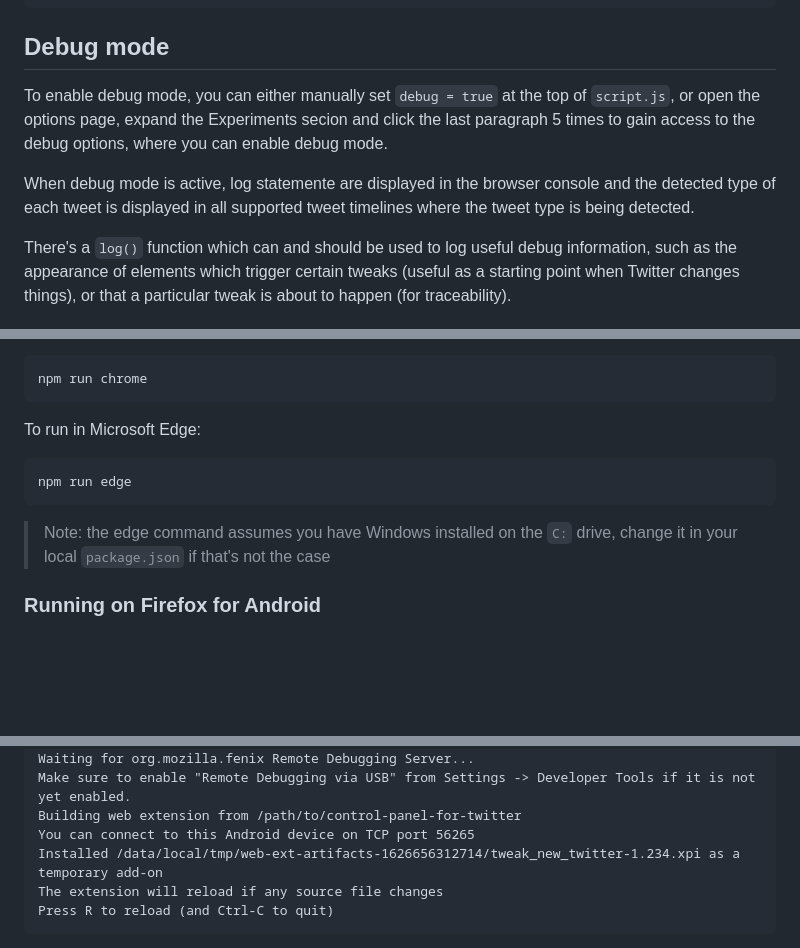
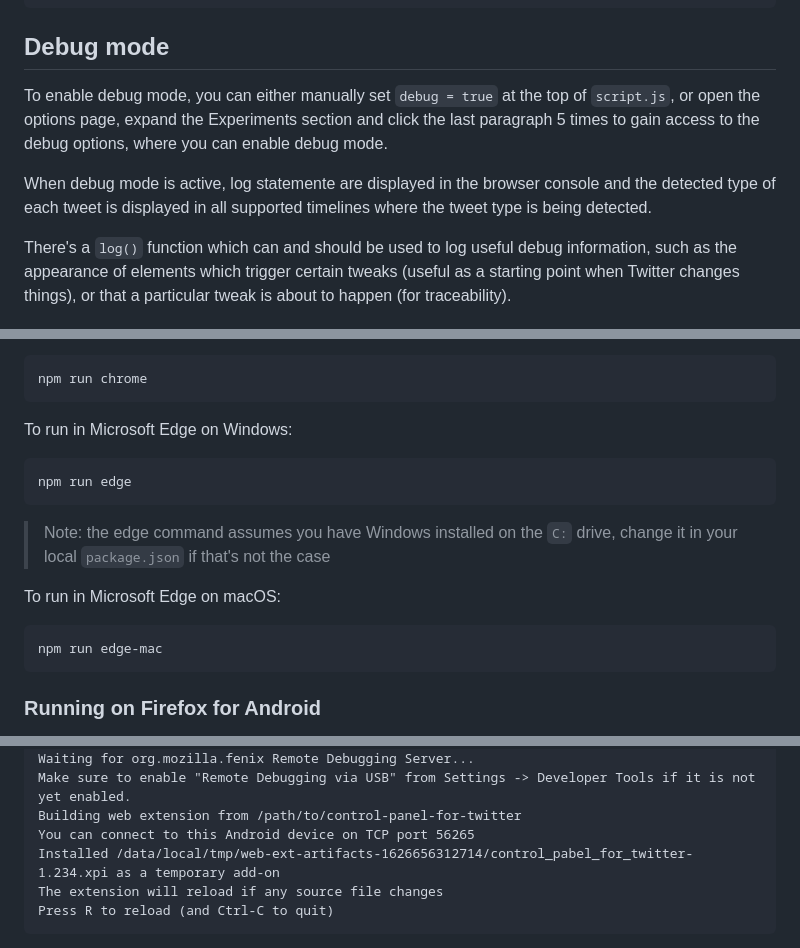
Before and after one commit to insin/control-panel-for-twitter, a Markdown page: CONTRIBUTING.md, 3 parts joined by grey strips. Rendered like a GitHub page; blank space fills up the shorter version.

````diff
--- a/CONTRIBUTING.md
+++ b/CONTRIBUTING.md
@@ -10,9 +10,9 @@ npm install
 
 ## Debug mode
 
-To enable debug mode, you can either manually set `debug = true` at the top of `script.js`, or open the options page, expand the Experiments secion and click the last paragraph 5 times to gain access to the debug options, where you can enable debug mode.
+To enable debug mode, you can either manually set `debug = true` at the top of `script.js`, or open the options page, expand the Experiments section and click the last paragraph 5 times to gain access to the debug options, where you can enable debug mode.
 
-When debug mode is active, log statemente are displayed in the browser console and the detected type of each tweet is displayed in all supported tweet timelines where the tweet type is being detected.
+When debug mode is active, log statemente are displayed in the browser console and the detected type of each tweet is displayed in all supported timelines where the tweet type is being detected.
 
 There's a `log()` function which can and should be used to log useful debug information, such as the appearance of elements which trigger certain tweaks (useful as a starting point when Twitter changes things), or that a particular tweak is about to happen (for traceability).
 
@@ -45,13 +44,19 @@ To run in Google Chrome:
 npm run chrome
 ```
 
-To run in Microsoft Edge:
+To run in Microsoft Edge on Windows:
 
 ```shell
 npm run edge
 ```
 
 > Note: the edge command assumes you have Windows installed on the `C:` drive, change it in your local `package.json` if that's not the case
+
+To run in Microsoft Edge on macOS:
+
+```shell
+npm run edge-mac
+```
 
 ### Running on Firefox for Android
 
@@ -83,7 +88,7 @@ Waiting for org.mozilla.fenix Remote Debugging Server...
 Make sure to enable "Remote Debugging via USB" from Settings -> Developer Tools if it is not yet enabled.
 Building web extension from /path/to/control-panel-for-twitter
 You can connect to this Android device on TCP port 56265
-Installed /data/local/tmp/web-ext-artifacts-1626656312714/tweak_new_twitter-1.234.xpi as a temporary add-on
+Installed /data/local/tmp/web-ext-artifacts-1626656312714/control_pabel_for_twitter-1.234.xpi as a temporary add-on
 The extension will reload if any source file changes
 Press R to reload (and Ctrl-C to quit)
 ```
````
Also changed, not shown: other parts of CONTRIBUTING.md (+1 -2 lines).
